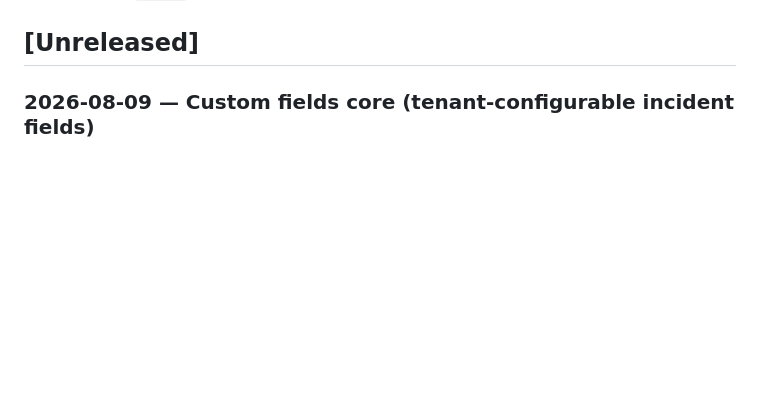
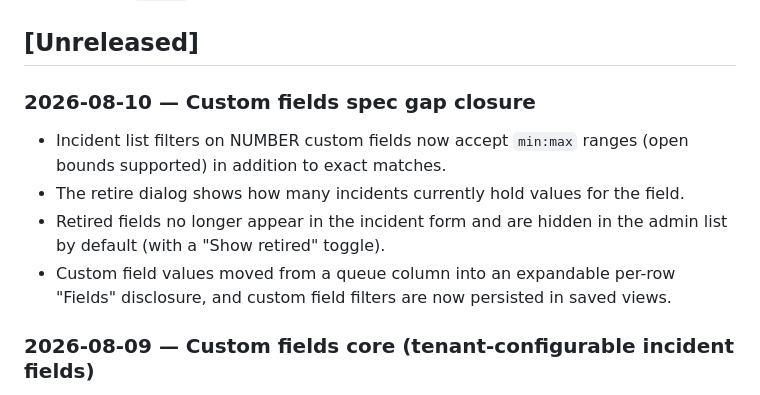
Before and after one commit to ZekromNguyen/skawld-maintenance, a Markdown page: ChangeLogs.md, the part around the change. Drawn GitHub-style; blank space fills up the shorter version.

Commit message:
docs: record custom fields spec gap closure

```diff
--- a/ChangeLogs.md
+++ b/ChangeLogs.md
@@ -3,6 +3,18 @@
 All notable product architecture and implementation changes are recorded here. This project uses calendar dates while unreleased. SDK dependency versions are tracked separately in `go.mod` once implementation starts.
 
 ## [Unreleased]
+
+### 2026-08-10 — Custom fields spec gap closure
+
+- Incident list filters on NUMBER custom fields now accept `min:max` ranges
+  (open bounds supported) in addition to exact matches.
+- The retire dialog shows how many incidents currently hold values for the
+  field.
+- Retired fields no longer appear in the incident form and are hidden in the
+  admin list by default (with a "Show retired" toggle).
+- Custom field values moved from a queue column into an expandable per-row
+  "Fields" disclosure, and custom field filters are now persisted in saved
+  views.
 
 ### 2026-08-09 — Custom fields core (tenant-configurable incident fields)
 
```
